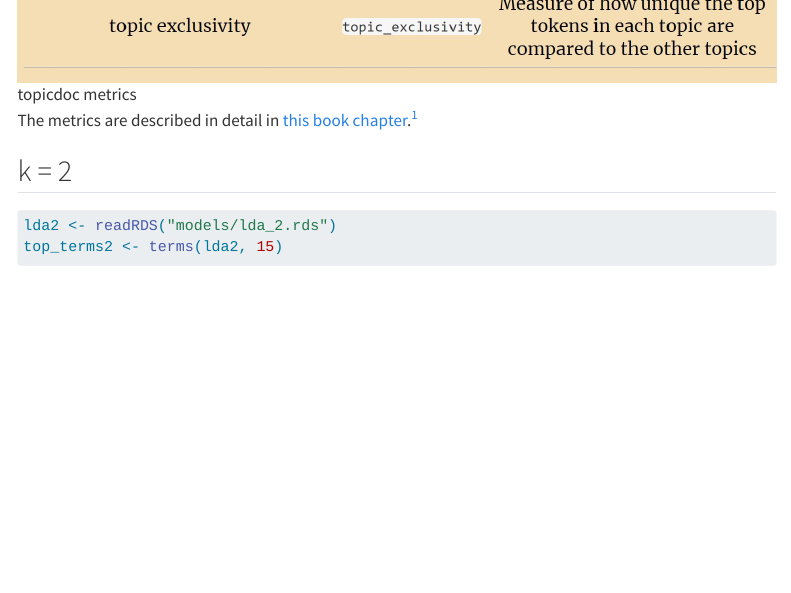
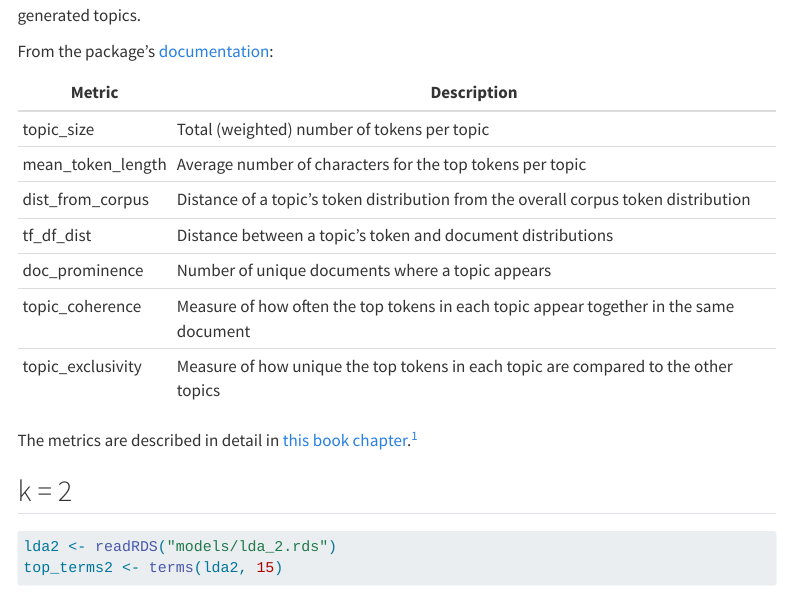
Before and after one commit to asifm/TextAnalysis_ArticleComments, a Quarto document (topic_model.qmd): the page in a window 1100 px wide, from 6270 px down before the commit and from 5700 px down after it. Rendered offline with R 4.5, knitr and Pandoc in place of Quarto, with nearby package versions; some code elsewhere in the file could not run offline; menus at the side of the page are left out.

Commit message:
refactor: Update topic_model.qmd with new metrics table

```diff
--- a/topic_model.qmd
+++ b/topic_model.qmd
@@ -256,7 +256,15 @@ In addition to showing the top terms for each topic, we can also use the `topicd
 
 From the package's [documentation](https://cran.r-project.org/web/packages/topicdoc/vignettes/basic_usage.html):
 
-![topicdoc metrics](assets/diagnostic_metrics.jpg)
+| Metric            | Description                                                                            |
+|-------------------|----------------------------------------------------------------------------------------|
+| topic_size        | Total (weighted) number of tokens per topic                                            |
+| mean_token_length | Average number of characters for the top tokens per topic                              |
+| dist_from_corpus  | Distance of a topic’s token distribution from the overall corpus token distribution    |
+| tf_df_dist        | Distance between a topic’s token and document distributions                            |
+| doc_prominence    | Number of unique documents where a topic appears                                       |
+| topic_coherence   | Measure of how often the top tokens in each topic appear together in the same document |
+| topic_exclusivity | Measure of how unique the top tokens in each topic are compared to the other topics    |
 
 The metrics are described in detail in [this book chapter](https://mimno.infosci.cornell.edu/papers/2014_book_chapter_care_and_feeding.pdf).[^metrics]
 
```
Also changed, not shown: assets/diagnostic_metrics.jpg (deleted).
